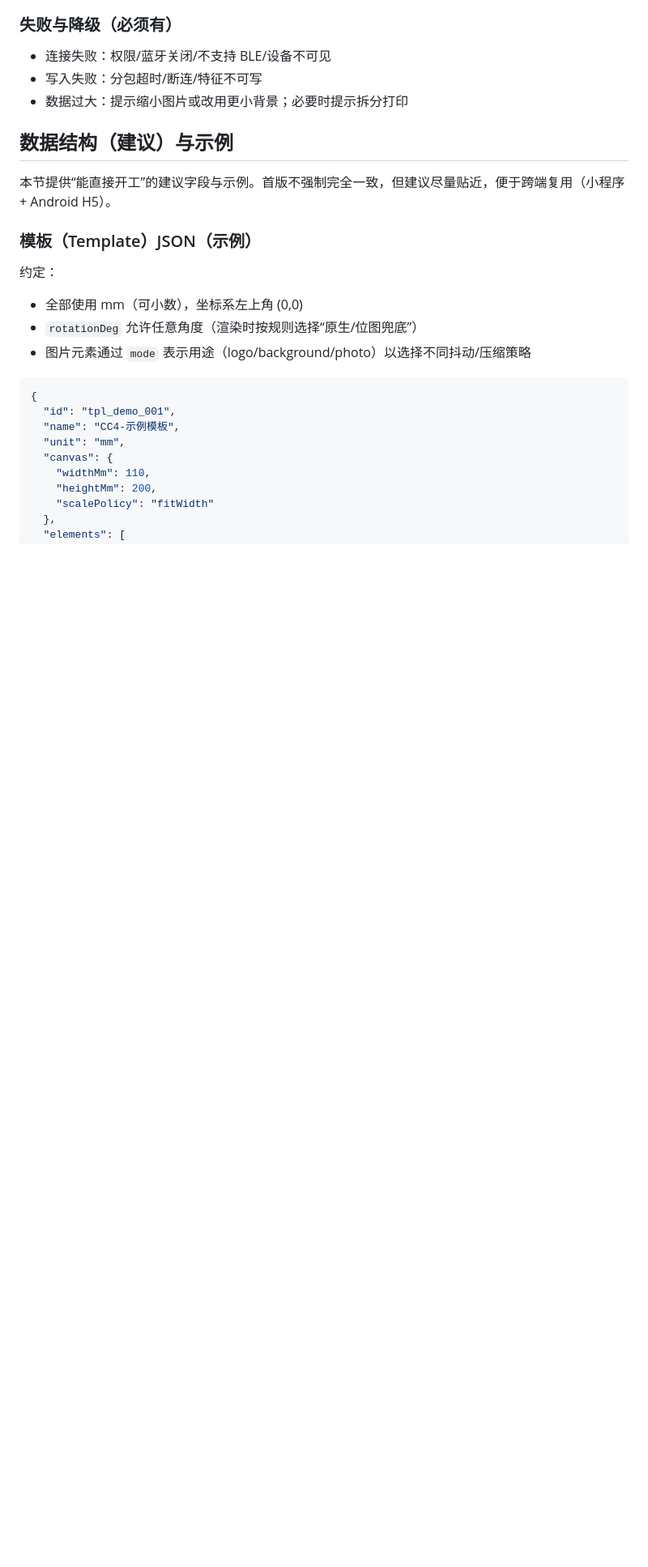
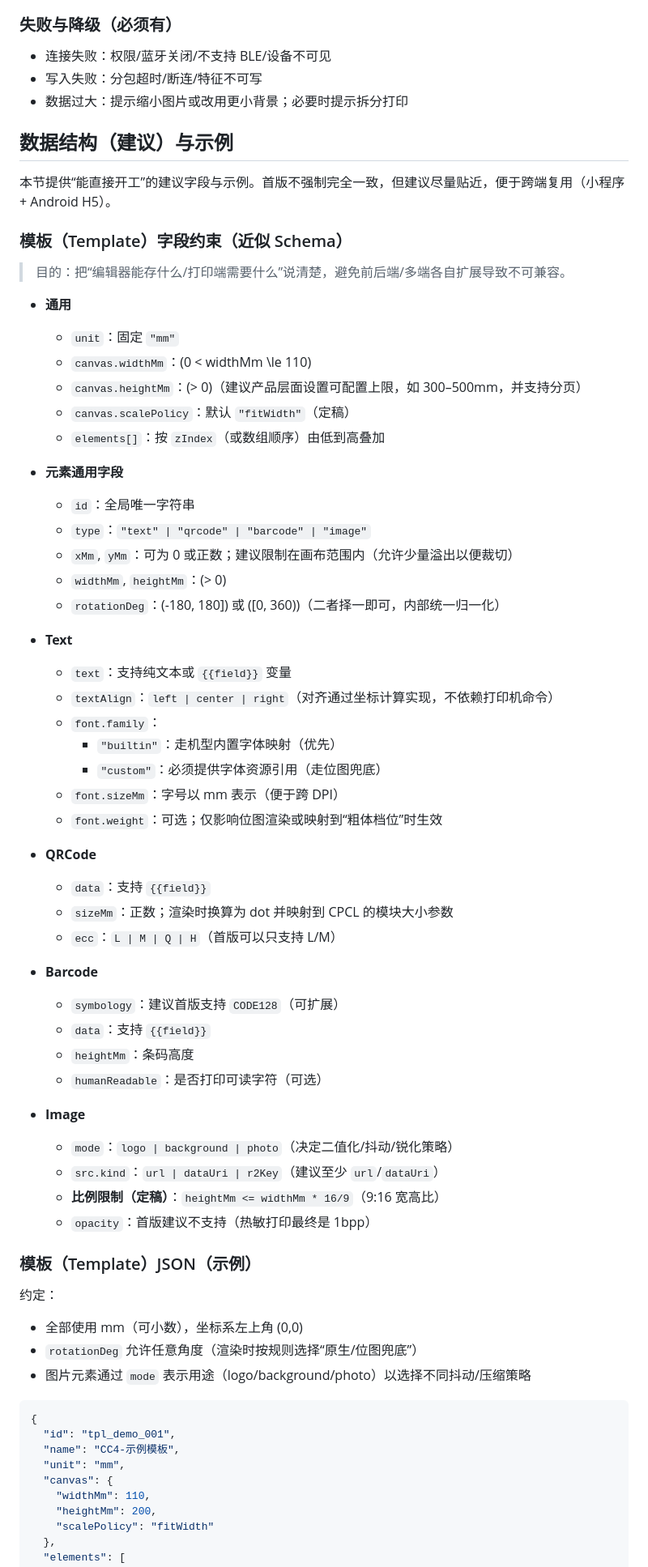
Before and after one commit to jackadam1981/H5_POS_PRINT, a Markdown page: docs/printing-spec.md, the part around one of its changes. Shown at 81% size. GitHub-like rendering; blank space fills up the shorter version.

```diff
--- a/docs/printing-spec.md
+++ b/docs/printing-spec.md
@@ -178,6 +178,50 @@ maxImageHeightMm = imageWidthMm \times \frac{16}{9}
 
 本节提供“能直接开工”的建议字段与示例。首版不强制完全一致，但建议尽量贴近，便于跨端复用（小程序 + Android H5）。
 
+### 模板（Template）字段约束（近似 Schema）
+
+> 目的：把“编辑器能存什么/打印端需要什么”说清楚，避免前后端/多端各自扩展导致不可兼容。
+
+- **通用**
+  - `unit`：固定 `"mm"`
+  - `canvas.widthMm`：\(0 < widthMm \le 110\)
+  - `canvas.heightMm`：\(> 0\)（建议产品层面设置可配置上限，如 300–500mm，并支持分页）
+  - `canvas.scalePolicy`：默认 `"fitWidth"`（定稿）
+  - `elements[]`：按 `zIndex`（或数组顺序）由低到高叠加
+
+- **元素通用字段**
+  - `id`：全局唯一字符串
+  - `type`：`"text" | "qrcode" | "barcode" | "image"`
+  - `xMm`, `yMm`：可为 0 或正数；建议限制在画布范围内（允许少量溢出以便裁切）
+  - `widthMm`, `heightMm`：\(> 0\)
+  - `rotationDeg`：\(-180, 180]\) 或 \([0, 360)\)（二者择一即可，内部统一归一化）
+
+- **Text**
+  - `text`：支持纯文本或 `{{field}}` 变量
+  - `textAlign`：`left | center | right`（对齐通过坐标计算实现，不依赖打印机命令）
+  - `font.family`：
+    - `"builtin"`：走机型内置字体映射（优先）
+    - `"custom"`：必须提供字体资源引用（走位图兜底）
+  - `font.sizeMm`：字号以 mm 表示（便于跨 DPI）
+  - `font.weight`：可选；仅影响位图渲染或映射到“粗体档位”时生效
+
+- **QRCode**
+  - `data`：支持 `{{field}}`
+  - `sizeMm`：正数；渲染时换算为 dot 并映射到 CPCL 的模块大小参数
+  - `ecc`：`L | M | Q | H`（首版可以只支持 L/M）
+
+- **Barcode**
+  - `symbology`：建议首版支持 `CODE128`（可扩展）
+  - `data`：支持 `{{field}}`
+  - `heightMm`：条码高度
+  - `humanReadable`：是否打印可读字符（可选）
+
+- **Image**
+  - `mode`：`logo | background | photo`（决定二值化/抖动/锐化策略）
+  - `src.kind`：`url | dataUri | r2Key`（建议至少 `url`/`dataUri`）
+  - **比例限制（定稿）**：`heightMm <= widthMm * 16/9`（9:16 宽高比）
+  - `opacity`：首版建议不支持（热敏打印最终是 1bpp）
+
 ### 模板（Template）JSON（示例）
 
 约定：
```
Also changed, not shown: other parts of docs/printing-spec.md (+87 -0 lines).
